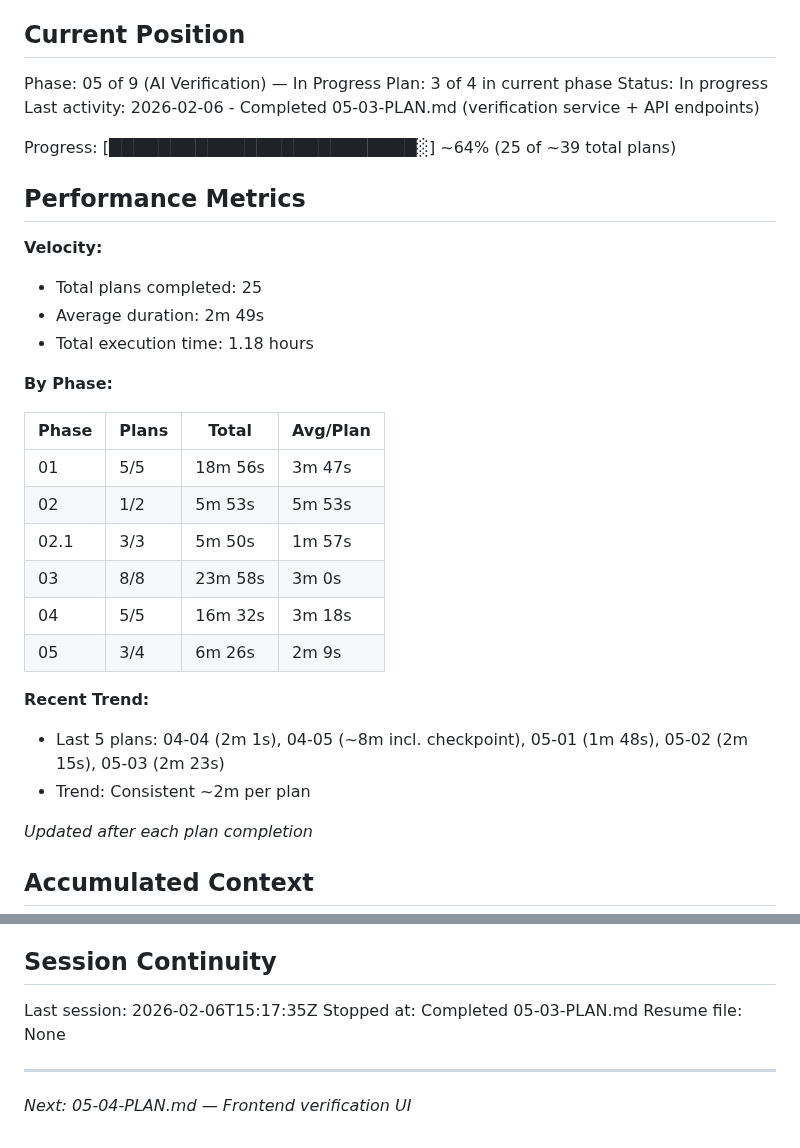
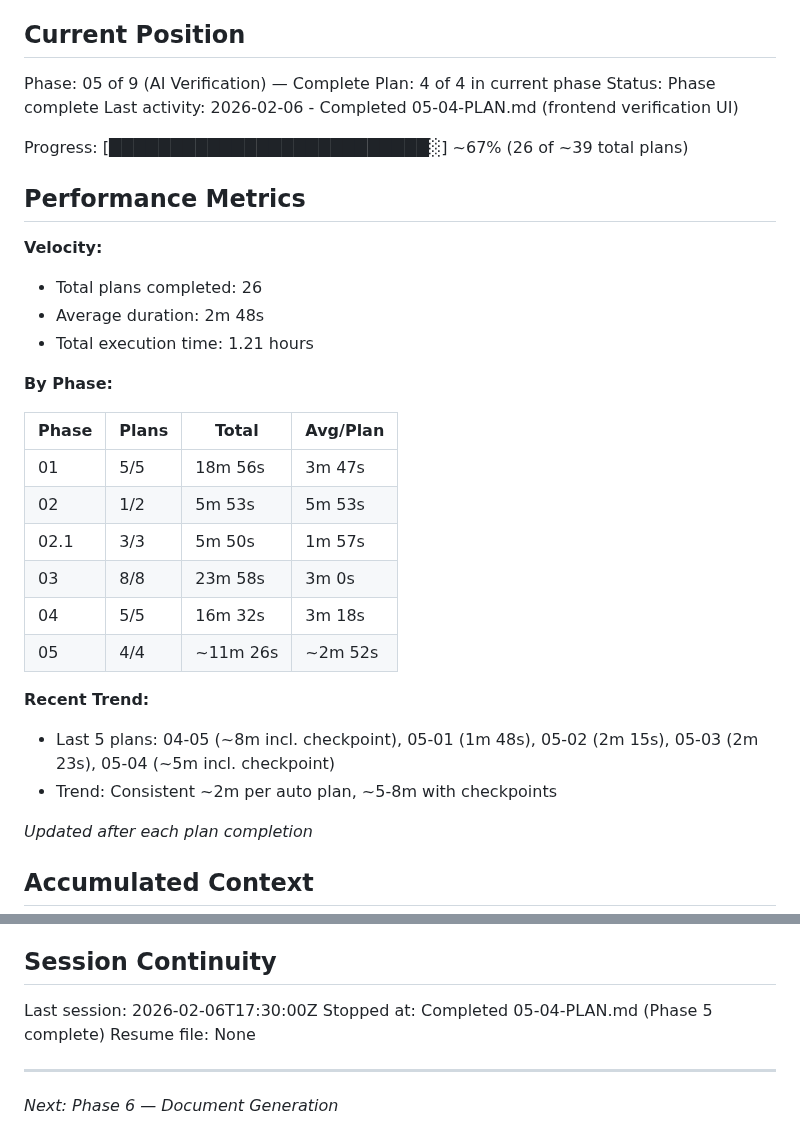
Before and after one commit to yourdesigncoza/wdi, a Markdown page: .planning/STATE.md, 2 parts joined by grey strips. Rendered like a GitHub page.

Commit message:
docs(05-04): complete frontend verification UI plan
Tasks completed: 2/2 + 1 checkpoint (approved)
- Verification types, SSE hook, and API client methods
- VerificationPage component and wizard integration
- Human-verified checkpoint approved

Phase 5 (AI Verification) complete: 4/4 plans
SUMMARY: .planning/phases/05-ai-verification/05-04-SUMMARY.md

Generated by John @ YourDesign.co.za

```diff
--- a/.planning/STATE.md
+++ b/.planning/STATE.md
@@ -9,19 +9,19 @@ See: .planning/PROJECT.md (updated 2026-02-05)
 
 ## Current Position
 
-Phase: 05 of 9 (AI Verification) — In Progress
-Plan: 3 of 4 in current phase
-Status: In progress
-Last activity: 2026-02-06 - Completed 05-03-PLAN.md (verification service + API endpoints)
+Phase: 05 of 9 (AI Verification) — Complete
+Plan: 4 of 4 in current phase
+Status: Phase complete
+Last activity: 2026-02-06 - Completed 05-04-PLAN.md (frontend verification UI)
 
-Progress: [█████████████████████████░] ~64% (25 of ~39 total plans)
+Progress: [██████████████████████████░] ~67% (26 of ~39 total plans)
 
 ## Performance Metrics
 
 **Velocity:**
-- Total plans completed: 25
-- Average duration: 2m 49s
-- Total execution time: 1.18 hours
+- Total plans completed: 26
+- Average duration: 2m 48s
+- Total execution time: 1.21 hours
 
 **By Phase:**
 
@@ -32,11 +32,11 @@ Progress: [███████████████████████
 | 02.1 | 3/3 | 5m 50s | 1m 57s |
 | 03 | 8/8 | 23m 58s | 3m 0s |
 | 04 | 5/5 | 16m 32s | 3m 18s |
-| 05 | 3/4 | 6m 26s | 2m 9s |
+| 05 | 4/4 | ~11m 26s | ~2m 52s |
 
 **Recent Trend:**
-- Last 5 plans: 04-04 (2m 1s), 04-05 (~8m incl. checkpoint), 05-01 (1m 48s), 05-02 (2m 15s), 05-03 (2m 23s)
-- Trend: Consistent ~2m per plan
+- Last 5 plans: 04-05 (~8m incl. checkpoint), 05-01 (1m 48s), 05-02 (2m 15s), 05-03 (2m 23s), 05-04 (~5m incl. checkpoint)
+- Trend: Consistent ~2m per auto plan, ~5-8m with checkpoints
 
 *Updated after each plan completion*
 
@@ -122,9 +122,9 @@ None.
 
 ## Session Continuity
 
-Last session: 2026-02-06T15:17:35Z
-Stopped at: Completed 05-03-PLAN.md
+Last session: 2026-02-06T17:30:00Z
+Stopped at: Completed 05-04-PLAN.md (Phase 5 complete)
 Resume file: None
 
 ---
-*Next: 05-04-PLAN.md — Frontend verification UI*
+*Next: Phase 6 — Document Generation*
```
Also changed, not shown: .planning/ROADMAP.md (+7 -7 lines), 1 other file.
